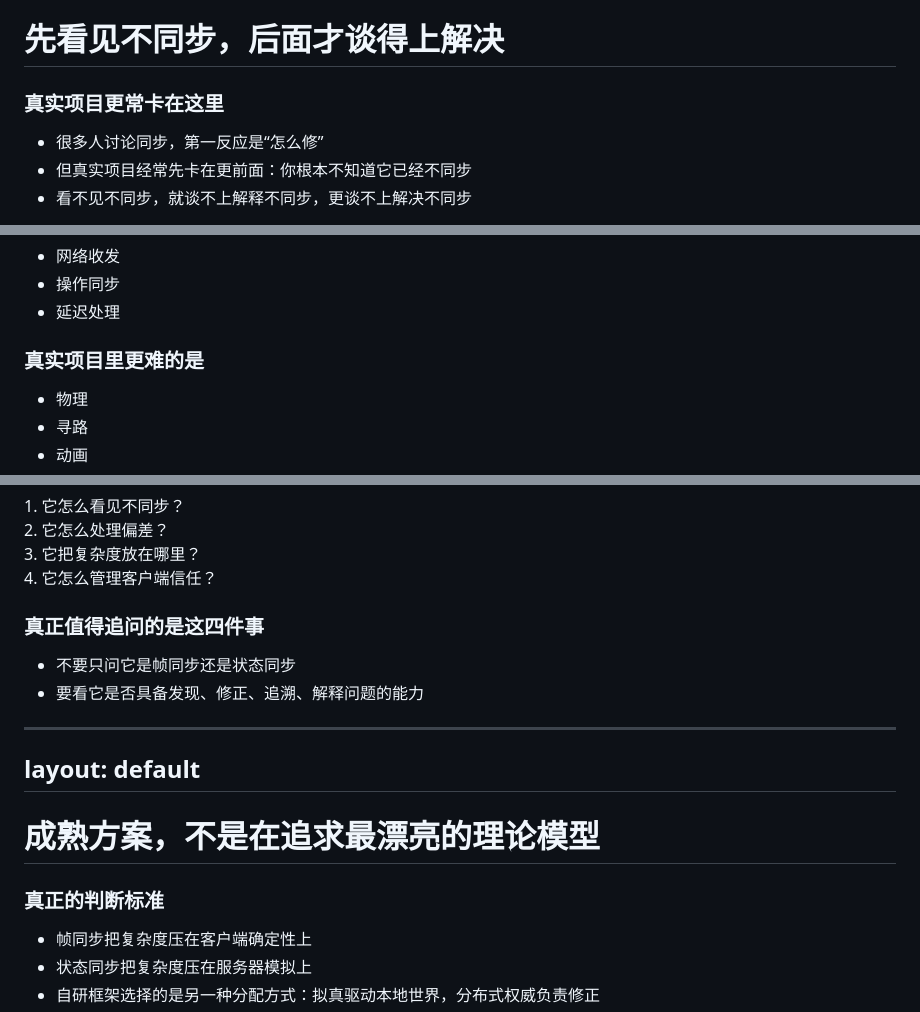
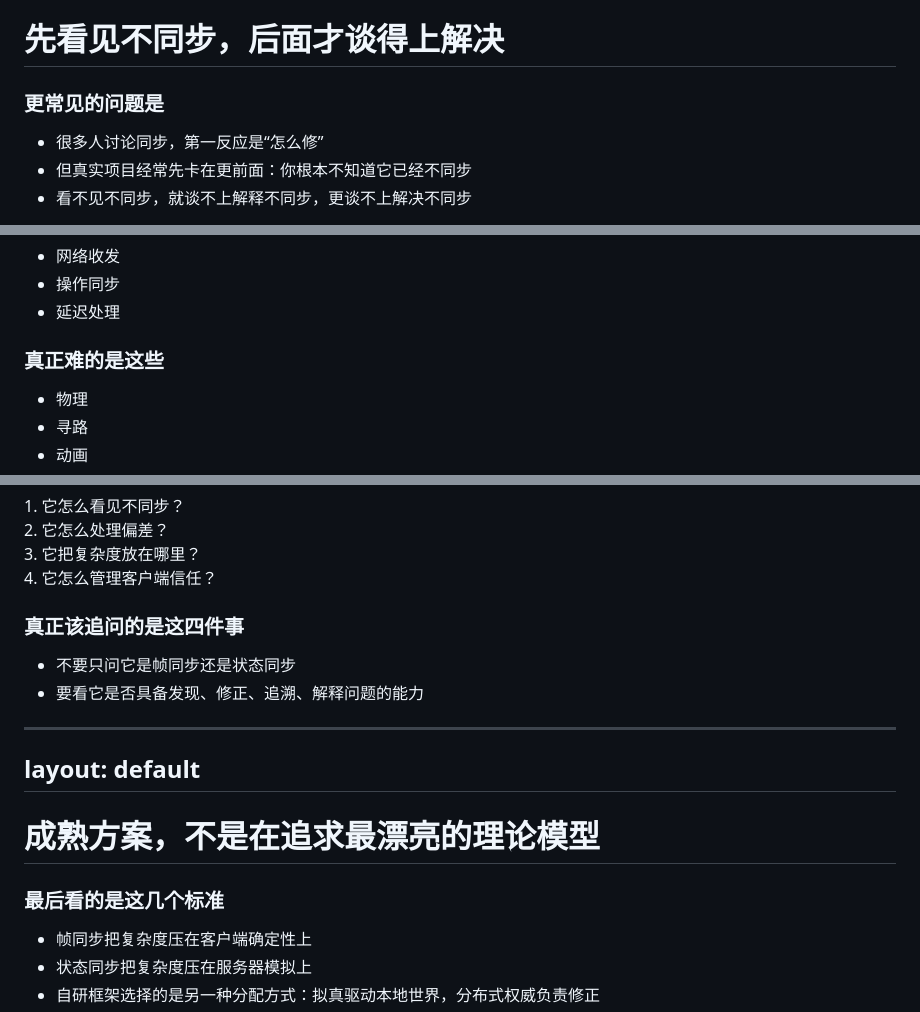
Before and after one commit to boomlulu/knowledge-share, a Markdown page: 帧同步技术分享/slidev/slides.md, 3 parts joined by grey strips. Rendered like a GitHub page.

```diff
--- a/帧同步技术分享/slidev/slides.md
+++ b/帧同步技术分享/slidev/slides.md
@@ -277,7 +277,7 @@ layout: default
 
 <h1>先看见不同步，后面才谈得上解决</h1>
 
-<h3>真实项目更常卡在这里</h3>
+<h3>更常见的问题是</h3>
 
 - 很多人讨论同步，第一反应是“怎么修”
 - 但真实项目经常先卡在更前面：你根本不知道它已经不同步
@@ -394,7 +394,7 @@ layout: default
 </div>
 <div>
 
-<h3>真实项目里更难的是</h3>
+<h3>真正难的是这些</h3>
 
 - 物理
 - 寻路
@@ -814,7 +814,7 @@ layout: default
   <div>4. 它怎么管理客户端信任？</div>
 </div>
 
-<h3>真正值得追问的是这四件事</h3>
+<h3>真正该追问的是这四件事</h3>
 
 - 不要只问它是帧同步还是状态同步
 - 要看它是否具备发现、修正、追溯、解释问题的能力
@@ -825,7 +825,7 @@ layout: default
 
 <h1>成熟方案，不是在追求最漂亮的理论模型</h1>
 
-<h3>真正的判断标准</h3>
+<h3>最后看的是这几个标准</h3>
 
 - 帧同步把复杂度压在客户端确定性上
 - 状态同步把复杂度压在服务器模拟上
```
Also changed, not shown: other parts of 帧同步技术分享/slidev/slides.md (+16 -16 lines).
